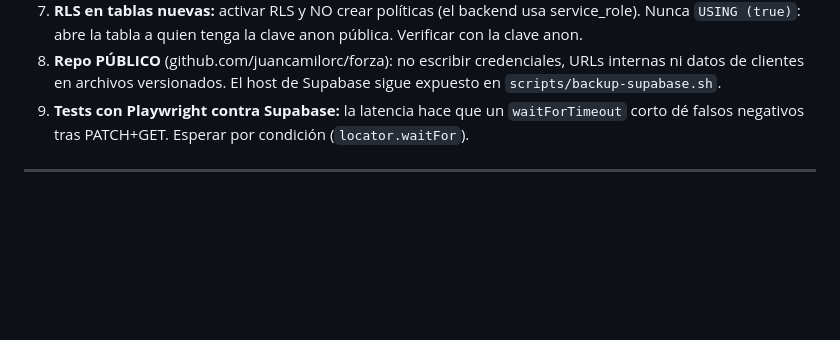
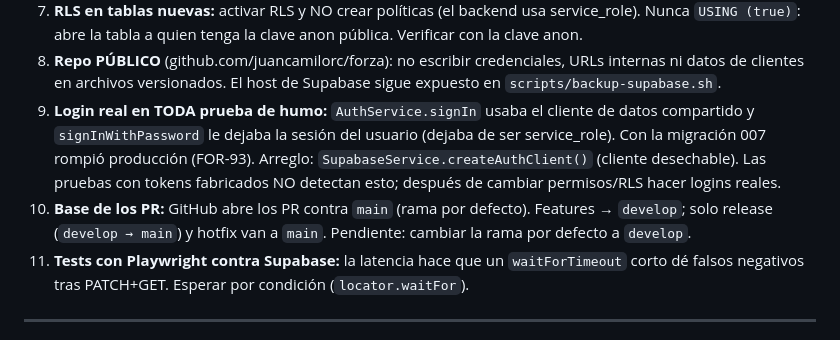
Before and after one commit to juancamilorc/forza, a Markdown page: ai-context/current-state/NEXT-STEPS.md, the part around the change. GitHub-like rendering; blank space fills up the shorter version.

Commit message:
docs: lecciones del hotfix FOR-93 (login real en pruebas de humo, base de los PR)

```diff
--- a/ai-context/current-state/NEXT-STEPS.md
+++ b/ai-context/current-state/NEXT-STEPS.md
@@ -51,7 +51,13 @@
    `USING (true)`: abre la tabla a quien tenga la clave anon pública. Verificar con la clave anon.
 8. **Repo PÚBLICO** (github.com/juancamilorc/forza): no escribir credenciales, URLs internas ni datos de
    clientes en archivos versionados. El host de Supabase sigue expuesto en `scripts/backup-supabase.sh`.
-9. **Tests con Playwright contra Supabase:** la latencia hace que un `waitForTimeout`
+9. **Login real en TODA prueba de humo:** `AuthService.signIn` usaba el cliente de datos compartido y
+   `signInWithPassword` le dejaba la sesión del usuario (dejaba de ser service_role). Con la migración 007
+   rompió producción (FOR-93). Arreglo: `SupabaseService.createAuthClient()` (cliente desechable). Las
+   pruebas con tokens fabricados NO detectan esto; después de cambiar permisos/RLS hacer logins reales.
+10. **Base de los PR:** GitHub abre los PR contra `main` (rama por defecto). Features → `develop`;
+   solo release (`develop → main`) y hotfix van a `main`. Pendiente: cambiar la rama por defecto a `develop`.
+11. **Tests con Playwright contra Supabase:** la latencia hace que un `waitForTimeout`
    corto dé falsos negativos tras PATCH+GET. Esperar por condición (`locator.waitFor`).
 
 ---
```
